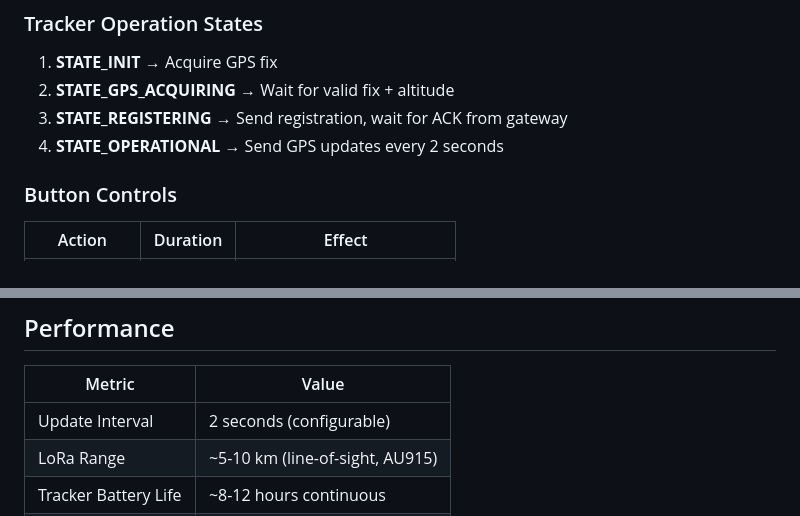
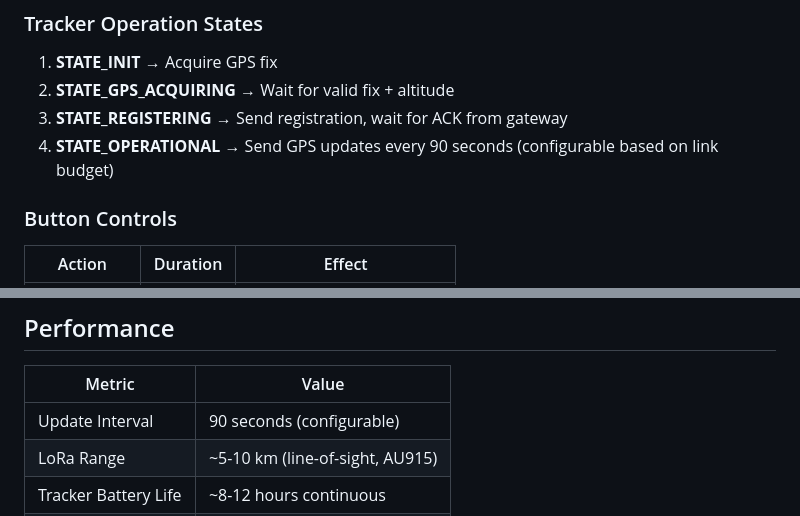
Before and after one commit to RedMist336/race-tracker, a Markdown page: README.md, 2 parts joined by grey strips. Rendered like a GitHub page.

```diff
--- a/README.md
+++ b/README.md
@@ -138,7 +138,7 @@ Open browser to: `http://192.168.0.1:3000` (or server IP:3000)
 1. **STATE_INIT** → Acquire GPS fix
 2. **STATE_GPS_ACQUIRING** → Wait for valid fix + altitude
 3. **STATE_REGISTERING** → Send registration, wait for ACK from gateway
-4. **STATE_OPERATIONAL** → Send GPS updates every 2 seconds
+4. **STATE_OPERATIONAL** → Send GPS updates every 90 seconds (configurable based on link budget)
 
 ### Button Controls
 
@@ -259,7 +259,7 @@ SERIAL_GATEWAY_PREFIX=RTJSON:
 
 | Metric | Value |
 |--------|-------|
-| Update Interval | 2 seconds (configurable) |
+| Update Interval | 90 seconds (configurable) |
 | LoRa Range | ~5-10 km (line-of-sight, AU915) |
 | Tracker Battery Life | ~8-12 hours continuous |
 | Gateway Power | ~2W idle, ~4W TX |
```
